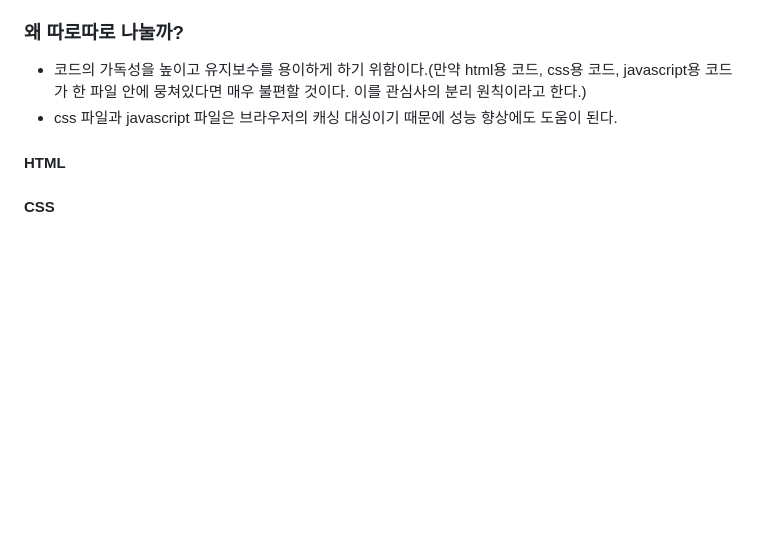
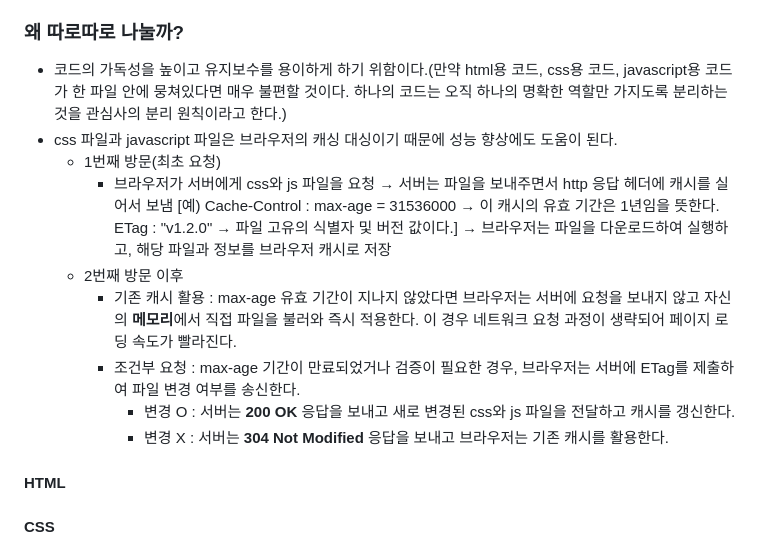
Before and after one commit to signup-forme/FirstPort, a Markdown page: README.md, the part around the change. Drawn GitHub-style; blank space fills up the shorter version.

```diff
--- a/README.md
+++ b/README.md
@@ -14,8 +14,15 @@ https://signup-forme.github.io/FirstPort/
 
 ### 왜 따로따로 나눌까?
 
-- 코드의 가독성을 높이고 유지보수를 용이하게 하기 위함이다.(만약 html용 코드, css용 코드, javascript용 코드가 한 파일 안에 뭉쳐있다면 매우 불편할 것이다. 이를 관심사의 분리 원칙이라고 한다.)
+- 코드의 가독성을 높이고 유지보수를 용이하게 하기 위함이다.(만약 html용 코드, css용 코드, javascript용 코드가 한 파일 안에 뭉쳐있다면 매우 불편할 것이다. 하나의 코드는 오직 하나의 명확한 역할만 가지도록 분리하는 것을 관심사의 분리 원칙이라고 한다.)
 - css 파일과 javascript 파일은 브라우저의 캐싱 대싱이기 때문에 성능 향상에도 도움이 된다.
+  - 1번째 방문(최초 요청)
+    - 브라우저가 서버에게 css와 js 파일을 요청 → 서버는 파일을 보내주면서 http 응답 헤더에 캐시를 실어서 보냄 [예) Cache-Control : max-age = 31536000 → 이 캐시의 유효 기간은 1년임을 뜻한다. ETag : "v1.2.0" → 파일 고유의 식별자 및 버전 값이다.] → 브라우저는 파일을 다운로드하여 실행하고, 해당 파일과 정보를 브라우저 캐시로 저장
+  - 2번째 방문 이후
+    - 기존 캐시 활용 : max-age 유효 기간이 지나지 않았다면 브라우저는 서버에 요청을 보내지 않고 자신의 **메모리**에서 직접 파일을 불러와 즉시 적용한다. 이 경우 네트워크 요청 과정이 생략되어 페이지 로딩 속도가 빨라진다.
+    - 조건부 요청 : max-age 기간이 만료되었거나 검증이 필요한 경우, 브라우저는 서버에 ETag를 제출하여 파일 변경 여부를 송신한다.
+      - 변경 O : 서버는 **200 OK** 응답을 보내고 새로 변경된 css와 js 파일을 전달하고 캐시를 갱신한다.
+      - 변경 X : 서버는 **304 Not Modified** 응답을 보내고 브라우저는 기존 캐시를 활용한다.
 
 #### HTML
 
```
